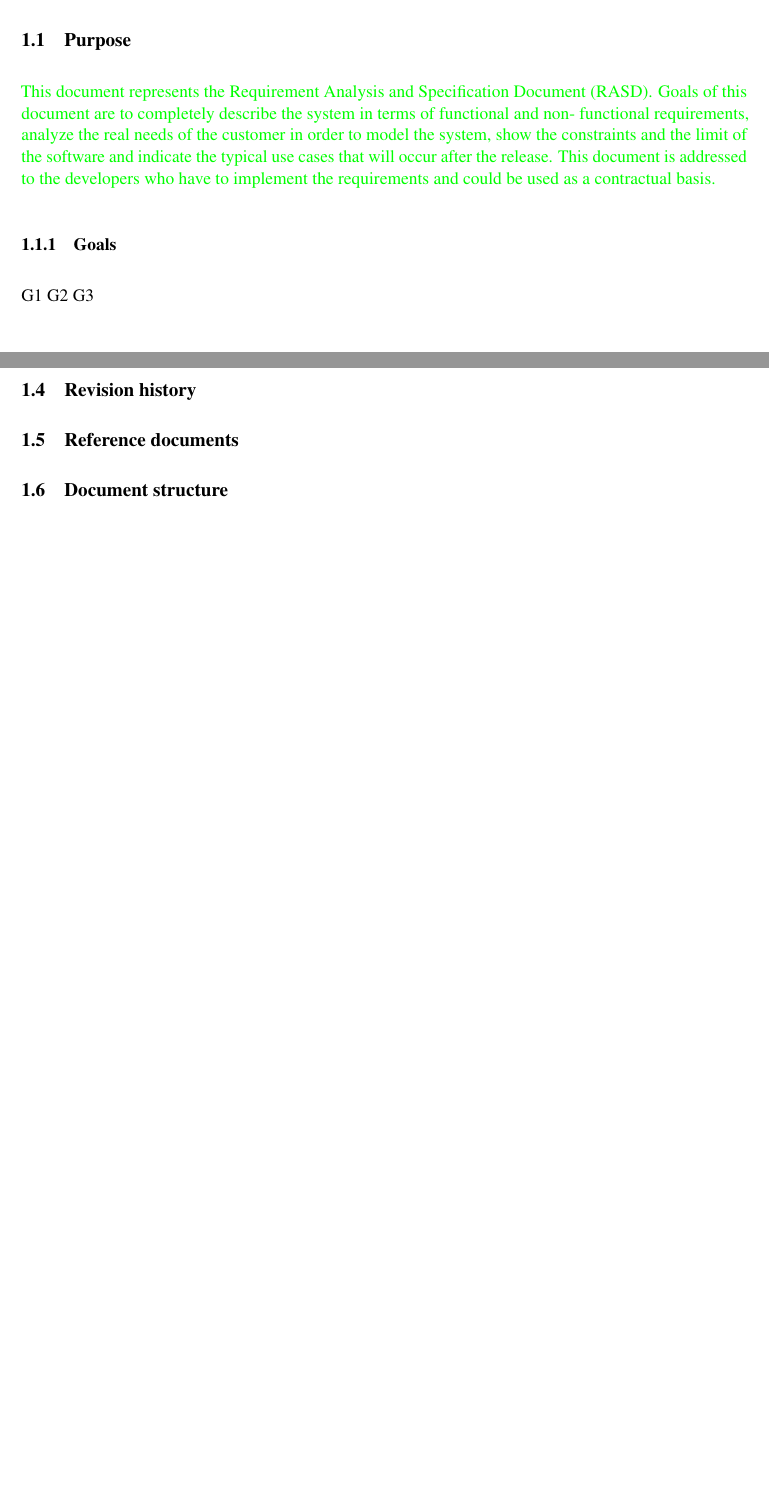
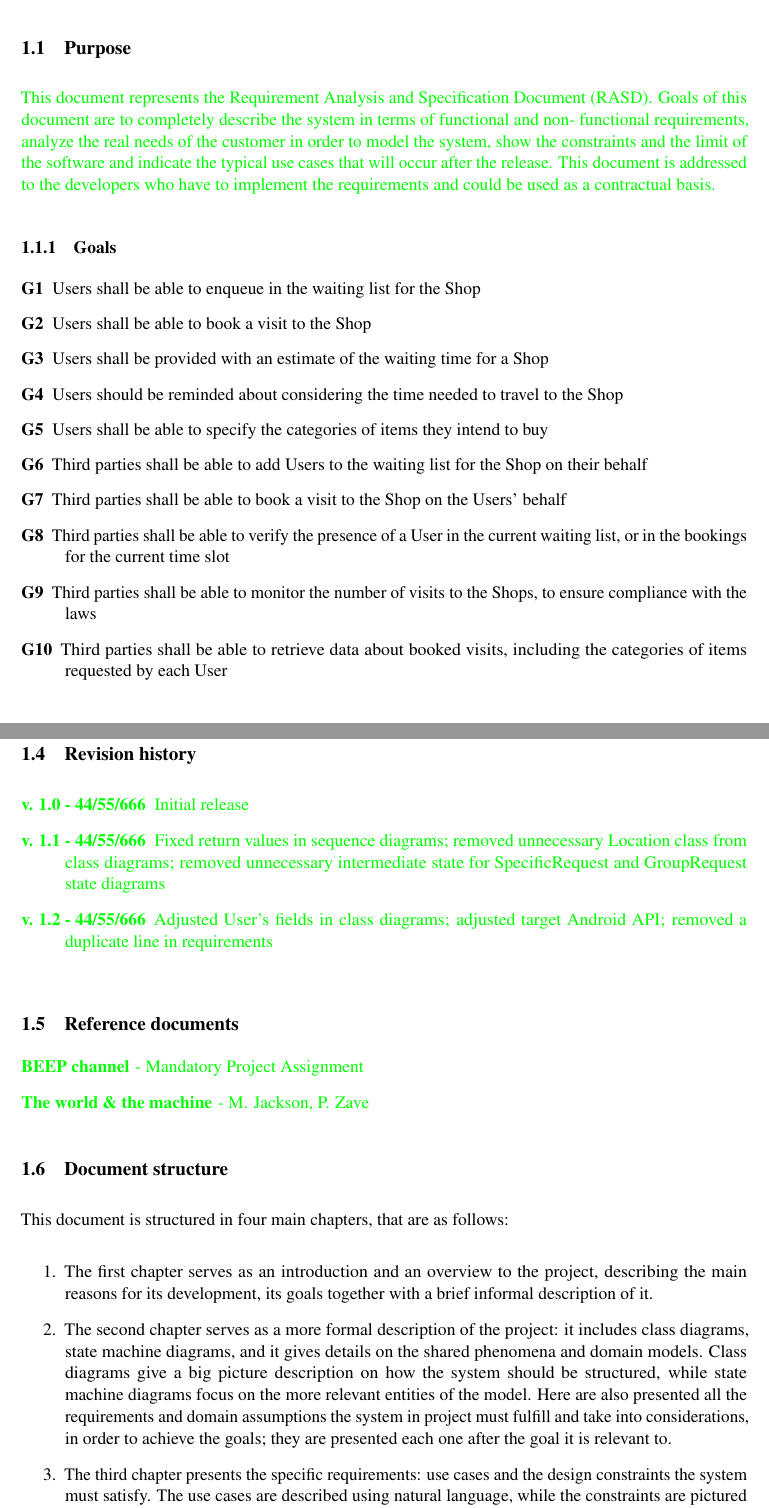
Before and after one commit to imDema/DeMartiniDuico-sw2, a LaTeX document (RASD/main.tex, which reads RASD/Files/introduction.tex, RASD/commandsFile.tex): two parts of pages 5 and 6 of 13 before the commit and two parts of pages 5 and 7 of 14 after it, joined at a grey line, cut so that both start at the same text, the shorter picture padded with empty space. Compiled offline with pdfLaTeX; a LaTeX package or settings file that is missing is left out.

Commit message:
Add Goals, Scope

```diff
--- a/RASD/Files/introduction.tex
+++ b/RASD/Files/introduction.tex
@@ -10,10 +9,20 @@ the requirements and could be used as a contractual basis.
 }
 \subsubsection{Goals}
 
-G1
-G2
-G3
+\begin{description}
+    \item [G1]  Users shall be able to enqueue in the waiting list for the Shop
+    \item [G2]  Users shall be able to book a visit to the Shop
+    \item [G3]  Users shall be provided with an estimate of the waiting time for a Shop
+    \item [G4]  Users should be reminded about considering the time needed to travel to the Shop
+    \item [G5]  Users shall be able to specify the categories of items they intend to buy
 
+    \item [G6]  Third parties shall be able to add Users to the waiting list for the Shop on their behalf
+    \item [G7]  Third parties shall be able to book a visit to the Shop on the Users' behalf
+    \item [G8]  Third parties shall be able to verify the presence of a User in the current waiting list, or in the bookings for the current time slot
+    \item [G9]  Third parties shall be able to monitor the number of visits to the Shops, to ensure compliance with the laws
+    \item [G10] Third parties shall be able to retrieve data about booked visits, including the categories of items requested by each User
+
+\end{description}
 \subsection{Scope}
 During the COVID-19 pandemic in order to reduce the of transmission of the virus governments have introduced various measures aimed to reduce to a minimum close contacts between people, these measures include social distancing and lockdowns.
 
@@ -39,2 +73,27 @@ CLup will also allow users to choose the approximate time of their visit and the
+\todo
+\begin{description}
+    \item[v. 1.0 - 44/55/666] Initial release
+	\item[v. 1.1 - 44/55/666] Fixed return values in sequence diagrams; removed unnecessary Location class from class diagrams; removed unnecessary intermediate state for SpecificRequest and GroupRequest state diagrams
+	\item[v. 1.2 - 44/55/666] Adjusted User's fields in class diagrams; adjusted target Android API; removed a duplicate line in requirements
+\end{description}
+}
 \subsection{Reference documents}
+{\todo
+\begin{minipage}{\textwidth}
+    \begin{description}
+        \item [BEEP channel] - Mandatory Project Assignment
+        \item [The world \& the machine] - M. Jackson, P. Zave
+    \end{description}
+    \end{minipage}
+}
 \subsection{Document structure}
+This document is structured in four main chapters, that are as follows:
+\begin{enumerate}
+	\item The first chapter serves as an introduction and an overview to the project, describing the main reasons for its development, its goals together with a brief informal description of it.
+
+	\item The second chapter serves as a more formal description of the project: it includes class diagrams, state machine diagrams, and it gives details on the shared phenomena and domain models. Class diagrams give a big picture description on how the system should be structured, while state machine diagrams focus on the more relevant entities of the model. Here are also presented all the requirements and domain assumptions the system in project must fulfill and take into considerations, in order to achieve the goals; they are presented each one after the goal it is relevant to.
+
+	\item The third chapter presents the specific requirements: use cases and the design constraints the system must satisfy. The use cases are described using natural language, while the constraints are pictured with sequence/activity diagrams. A mockup is also shown as a general idea of how the end product should be, in terms of design and functionalities offered to the end user.
+
+	\item The fourth and last chapter is a formal analysis of the model, made through the use of the open source Alloy language and analyzer, including a graphic representation of it obtained from Alloy Tool.
+\end{enumerate}
--- a/RASD/commandsFile.tex
+++ b/RASD/commandsFile.tex
@@ -124,6 +124,9 @@
 \usepackage[pdftex, colorlinks]{hyperref}
 \newcommand{\comment}[1]{{\color{Red}$\blacktriangleright$ Comment: #1 $\blacktriangleleft$}}
 
+%custom
+\newcommand{\todo}{\color{green}}
+
 \setlength\parindent{0pt}
 \setlength\parskip{0.75\baselineskip}
 
```
Also changed, not shown: RASD/Files/introduction.tex (26 more changed lines).
